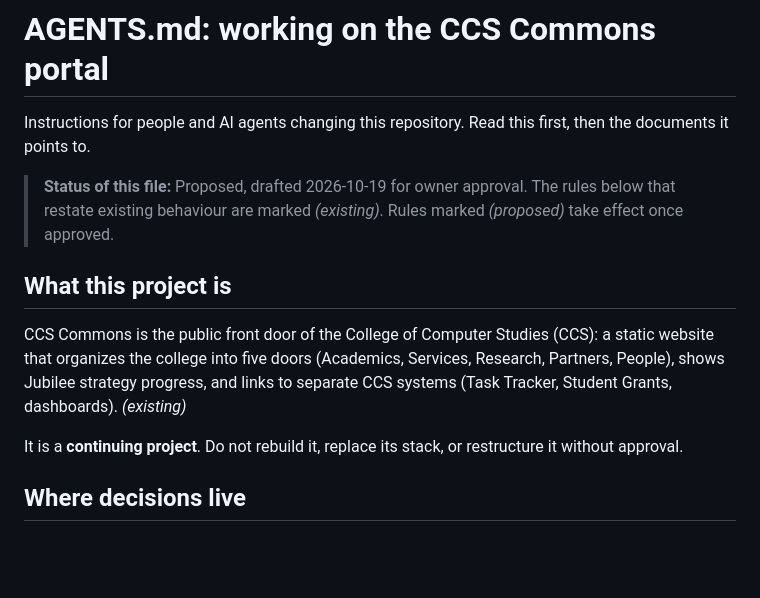
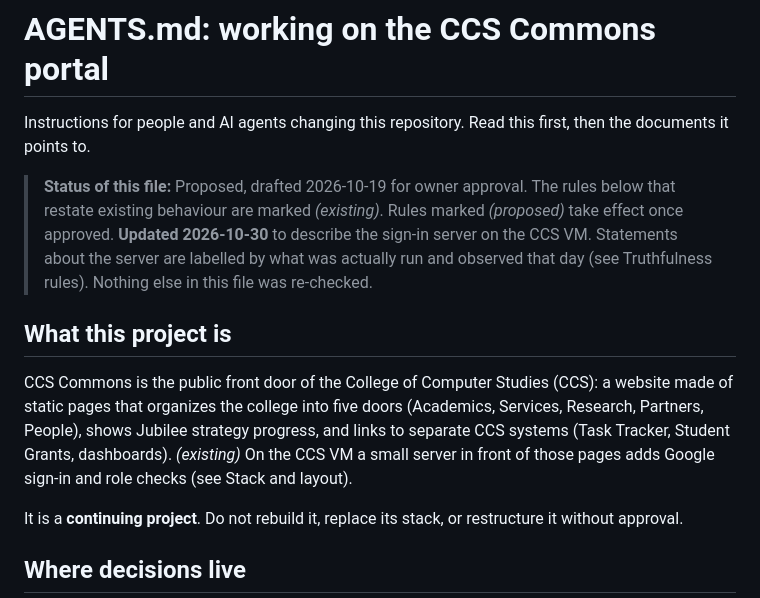
Before and after one commit to zefanonuevo/ccs-portal-website, a Markdown page: AGENTS.md, the part around one of its changes. Rendered like a GitHub page; blank space fills up the shorter version.

```diff
--- a/AGENTS.md
+++ b/AGENTS.md
@@ -4,13 +4,15 @@ Instructions for people and AI agents changing this repository. Read this first,
 
 > **Status of this file:** Proposed, drafted 2026-10-19 for owner approval. The rules below that restate
 > existing behaviour are marked *(existing)*. Rules marked *(proposed)* take effect once approved.
+> **Updated 2026-10-30** to describe the sign-in server on the CCS VM. Statements about the server are labelled by what was
+> actually run and observed that day (see Truthfulness rules). Nothing else in this file was re-checked.
 
 ## What this project is
 
-CCS Commons is the public front door of the College of Computer Studies (CCS): a static website that
+CCS Commons is the public front door of the College of Computer Studies (CCS): a website made of static pages that
 organizes the college into five doors (Academics, Services, Research, Partners, People), shows Jubilee
 strategy progress, and links to separate CCS systems (Task Tracker, Student Grants, dashboards).
-*(existing)*
+*(existing)* On the CCS VM a small server in front of those pages adds Google sign-in and role checks (see Stack and layout).
 
 It is a **continuing project**. Do not rebuild it, replace its stack, or restructure it without approval.
 
```
Also changed, not shown: other parts of AGENTS.md (+62 -14 lines).
